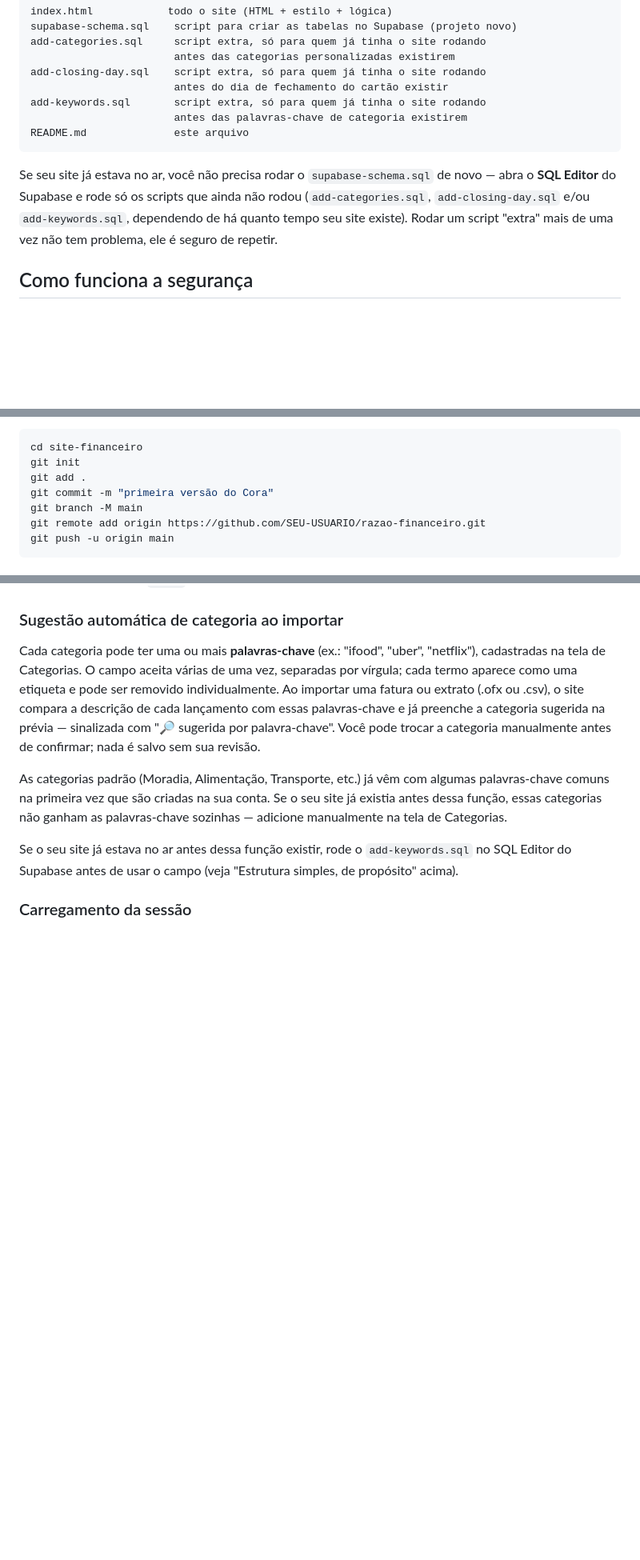
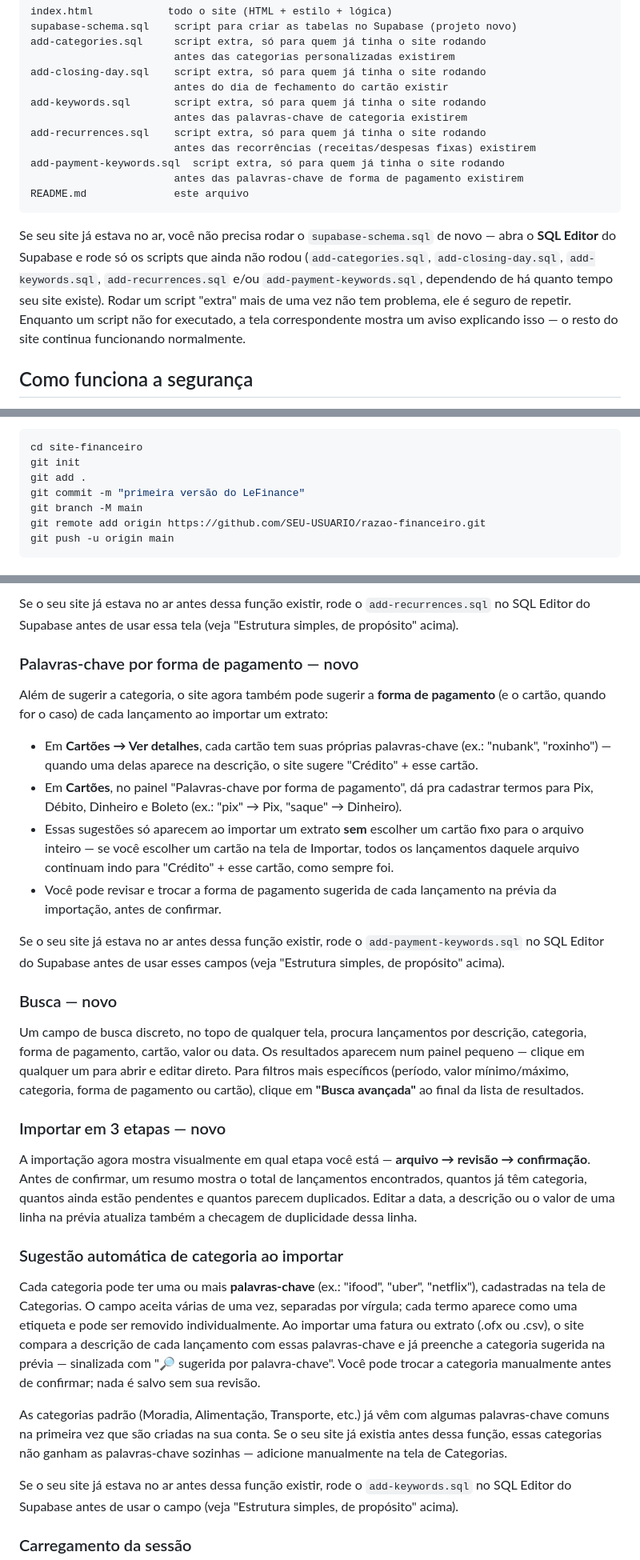
Before and after one commit to leticiacbo2020/finan-as, a Markdown page: README.md, 3 parts joined by grey strips. Shown at 80% size. GitHub-like rendering; blank space fills up the shorter version.

````diff
--- a/README.md
+++ b/README.md
@@ -21,15 +21,22 @@ add-closing-day.sql    script extra, só para quem já tinha o site rodando
                        antes do dia de fechamento do cartão existir
 add-keywords.sql       script extra, só para quem já tinha o site rodando
                        antes das palavras-chave de categoria existirem
+add-recurrences.sql    script extra, só para quem já tinha o site rodando
+                       antes das recorrências (receitas/despesas fixas) existirem
+add-payment-keywords.sql  script extra, só para quem já tinha o site rodando
+                       antes das palavras-chave de forma de pagamento existirem
 README.md              este arquivo
 ```
 
 Se seu site já estava no ar, você não precisa rodar o
 `supabase-schema.sql` de novo — abra o **SQL Editor** do Supabase e
 rode só os scripts que ainda não rodou (`add-categories.sql`,
-`add-closing-day.sql` e/ou `add-keywords.sql`, dependendo de há
-quanto tempo seu site existe). Rodar um script "extra" mais de uma
-vez não tem problema, ele é seguro de repetir.
+`add-closing-day.sql`, `add-keywords.sql`, `add-recurrences.sql`
+e/ou `add-payment-keywords.sql`, dependendo de há quanto tempo seu
+site existe). Rodar um script "extra" mais de uma vez não tem
+problema, ele é seguro de repetir. Enquanto um script não for
+executado, a tela correspondente mostra um aviso explicando isso —
+o resto do site continua funcionando normalmente.
 
 ## Como funciona a segurança
 
@@ -94,7 +101,7 @@ Ou, se preferir linha de comando:
 cd site-financeiro
 git init
 git add .
-git commit -m "primeira versão do Cora"
+git commit -m "primeira versão do LeFinance"
 git branch -M main
 git remote add origin https://github.com/SEU-USUARIO/razao-financeiro.git
 git push -u origin main
@@ -143,3 +205,48 @@ direto no navegador (duplo clique) — funciona sem servidor.
+Se o seu site já estava no ar antes dessa função existir, rode o
+`add-recurrences.sql` no SQL Editor do Supabase antes de usar essa
+tela (veja "Estrutura simples, de propósito" acima).
+
+### Palavras-chave por forma de pagamento — novo
+
+Além de sugerir a categoria, o site agora também pode sugerir a
+**forma de pagamento** (e o cartão, quando for o caso) de cada
+lançamento ao importar um extrato:
+
+- Em **Cartões → Ver detalhes**, cada cartão tem suas próprias
+  palavras-chave (ex.: "nubank", "roxinho") — quando uma delas
+  aparece na descrição, o site sugere "Crédito" + esse cartão.
+- Em **Cartões**, no painel "Palavras-chave por forma de pagamento",
+  dá pra cadastrar termos para Pix, Débito, Dinheiro e Boleto (ex.:
+  "pix" → Pix, "saque" → Dinheiro).
+- Essas sugestões só aparecem ao importar um extrato **sem** escolher
+  um cartão fixo para o arquivo inteiro — se você escolher um cartão
+  na tela de Importar, todos os lançamentos daquele arquivo continuam
+  indo para "Crédito" + esse cartão, como sempre foi.
+- Você pode revisar e trocar a forma de pagamento sugerida de cada
+  lançamento na prévia da importação, antes de confirmar.
+
+Se o seu site já estava no ar antes dessa função existir, rode o
+`add-payment-keywords.sql` no SQL Editor do Supabase antes de usar
+esses campos (veja "Estrutura simples, de propósito" acima).
+
+### Busca — novo
+
+Um campo de busca discreto, no topo de qualquer tela, procura
+lançamentos por descrição, categoria, forma de pagamento, cartão,
+valor ou data. Os resultados aparecem num painel pequeno — clique
+em qualquer um para abrir e editar direto. Para filtros mais
+específicos (período, valor mínimo/máximo, categoria, forma de
+pagamento ou cartão), clique em **"Busca avançada"** ao final da
+lista de resultados.
+
+### Importar em 3 etapas — novo
+
+A importação agora mostra visualmente em qual etapa você está —
+**arquivo → revisão → confirmação**. Antes de confirmar, um resumo
+mostra o total de lançamentos encontrados, quantos já têm categoria,
+quantos ainda estão pendentes e quantos parecem duplicados. Editar a
+data, a descrição ou o valor de uma linha na prévia atualiza também
+a checagem de duplicidade dessa linha.
 
 ### Sugestão automática de categoria ao importar
 
````
Also changed, not shown: other parts of README.md (+74 -8 lines).
